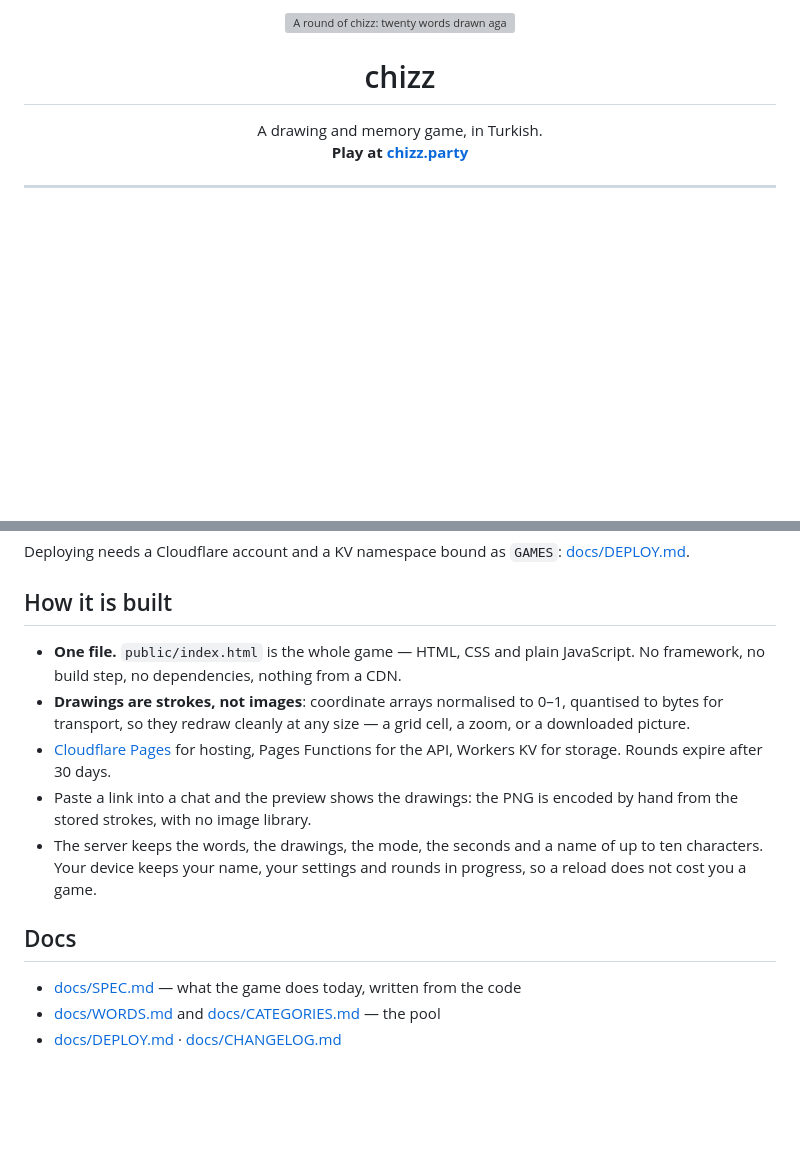
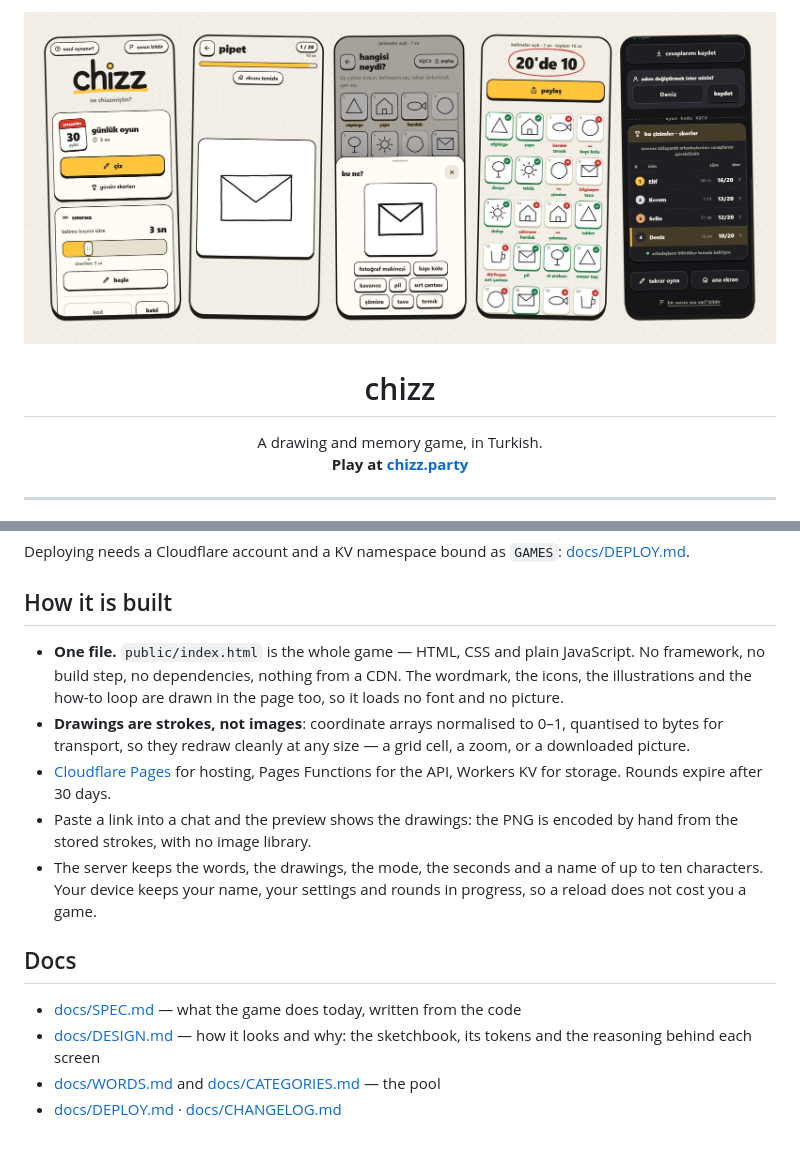
Before and after one commit to b454k/chizz, a Markdown page: README.md, 2 parts joined by grey strips. Rendered like a GitHub page; pictures changed too: docs/chizz-look.jpg (added); blank space fills up the shorter version; grey boxes are pictures that could not be loaded.

```diff
--- a/README.md
+++ b/README.md
@@ -1,5 +1,5 @@
 <p align="center">
-  <img src="docs/chizz-showreel.gif" alt="A round of chizz: twenty words drawn against the clock, then matched back to the drawings" width="560">
+  <img src="docs/chizz-look.jpg" alt="Five screens of chizz: the start screen, a drawing against the clock, the word pool, a marked result and the score board in the dark theme" width="760">
 </p>
 
 <h1 align="center">chizz</h1>
@@ -66,7 +66,9 @@ Deploying needs a Cloudflare account and a KV namespace bound as `GAMES`:
 ## How it is built
 
 - **One file.** `public/index.html` is the whole game — HTML, CSS and plain JavaScript.
-  No framework, no build step, no dependencies, nothing from a CDN.
+  No framework, no build step, no dependencies, nothing from a CDN. The wordmark, the
+  icons, the illustrations and the how-to loop are drawn in the page too, so it loads no
+  font and no picture.
 - **Drawings are strokes, not images**: coordinate arrays normalised to 0–1, quantised
   to bytes for transport, so they redraw cleanly at any size — a grid cell, a zoom, or
   a downloaded picture.
@@ -81,5 +83,7 @@ Deploying needs a Cloudflare account and a KV namespace bound as `GAMES`:
 ## Docs
 
 - [docs/SPEC.md](docs/SPEC.md) — what the game does today, written from the code
+- [docs/DESIGN.md](docs/DESIGN.md) — how it looks and why: the sketchbook, its tokens and
+  the reasoning behind each screen
 - [docs/WORDS.md](docs/WORDS.md) and [docs/CATEGORIES.md](docs/CATEGORIES.md) — the pool
 - [docs/DEPLOY.md](docs/DEPLOY.md) · [docs/CHANGELOG.md](docs/CHANGELOG.md)
```
Also changed, not shown: docs/CHANGELOG.md (+46 -0 lines), docs/DESIGN.md (added, +211 -0 lines), docs/SPEC.md (+46 -25 lines).
